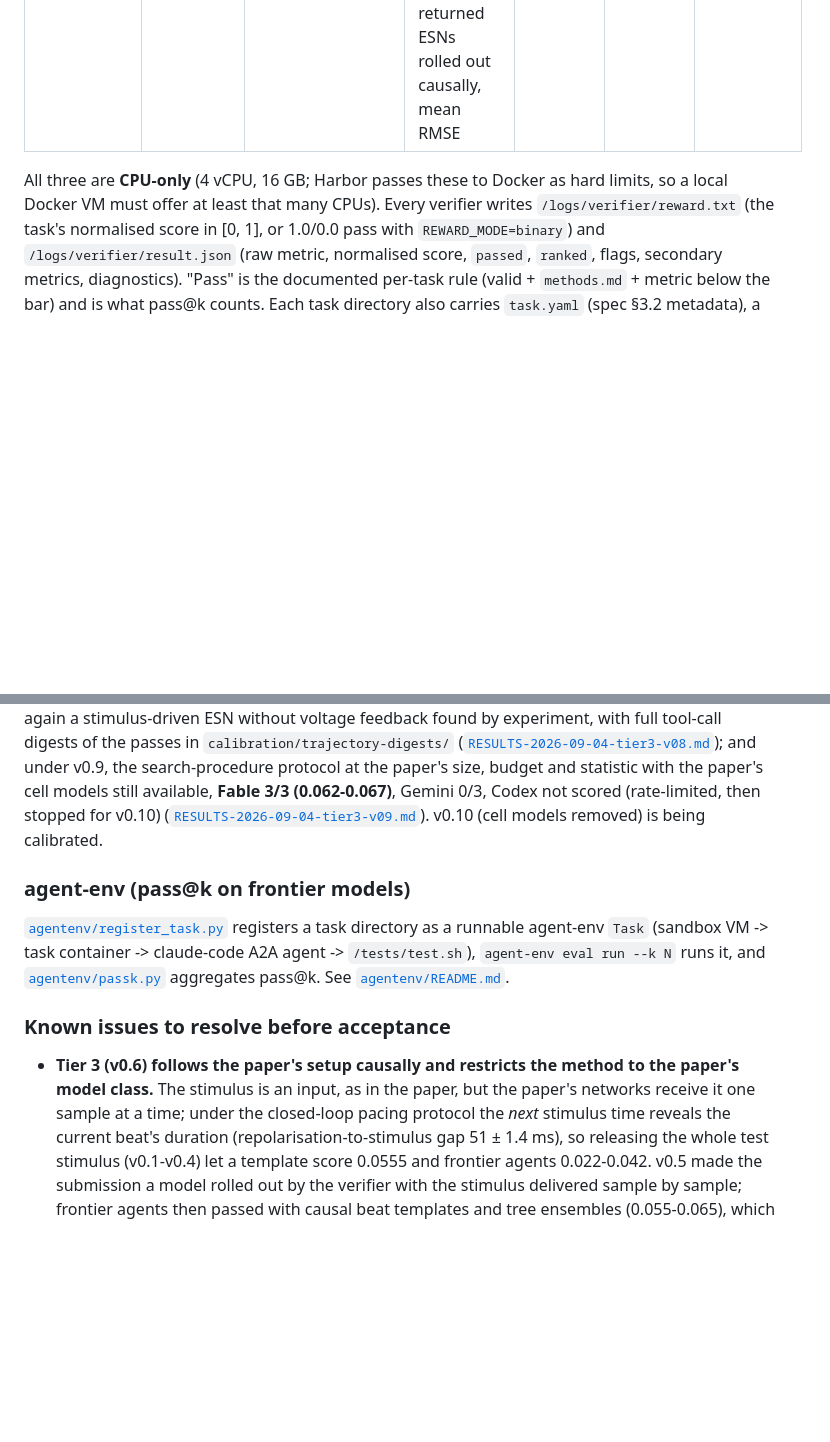
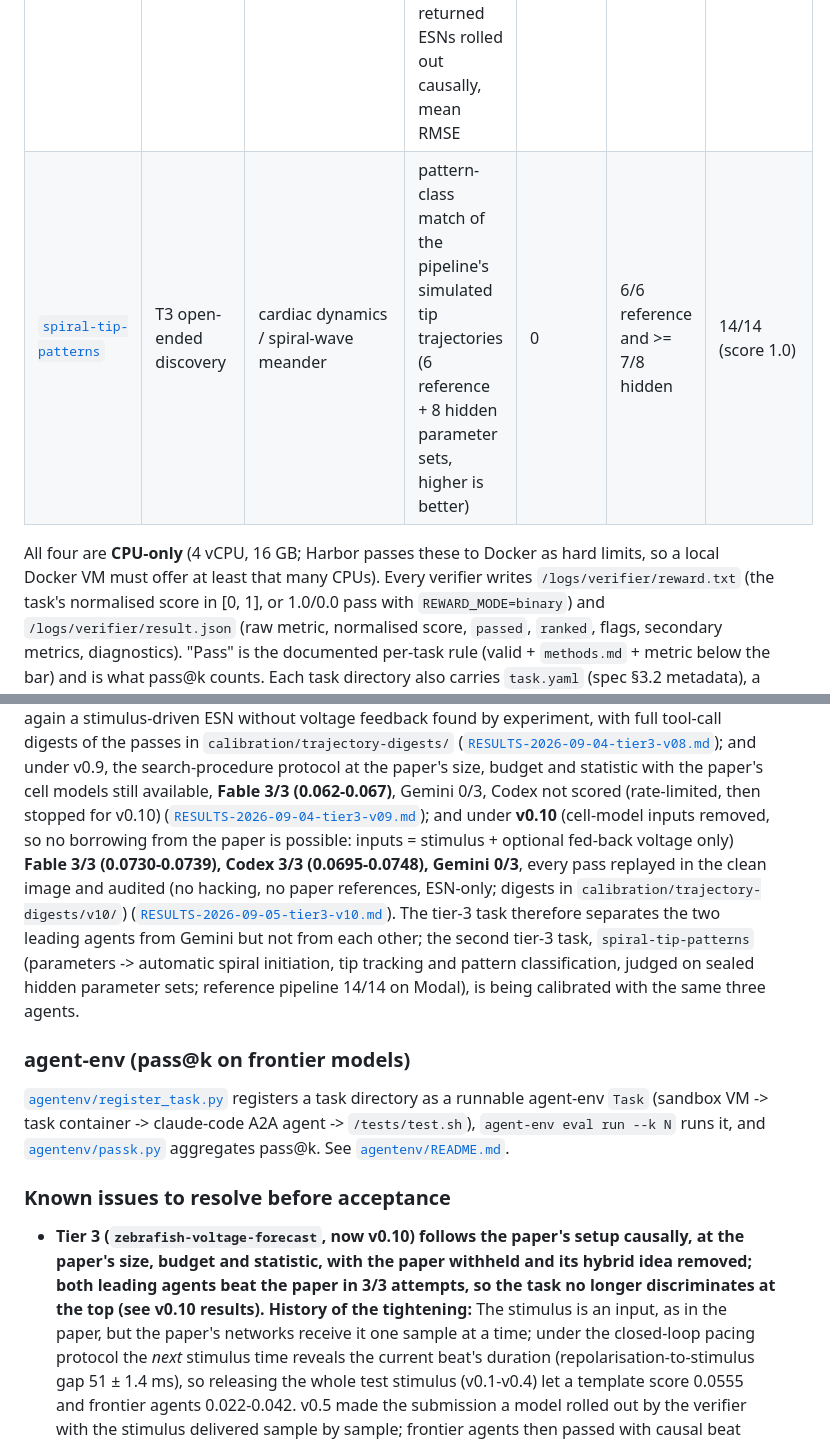
Before and after one commit to William-XiaodongAn/Science-Agent-Bench, a Markdown page: README.md, 2 parts joined by grey strips. Drawn GitHub-style; blank space fills up the shorter version.

Commit message:
README: add spiral-tip-patterns to the task table; record tier-3 v0.10 calibration outcome and the new task's calibration status

```diff
--- a/README.md
+++ b/README.md
@@ -53,8 +53,9 @@ and that the shortcuts the validity probes reject are the shortcuts that matter.
 | [`ssn-heldout-stimulus-prediction`](tasks/ssn-heldout-stimulus-prediction) | T1 controlled generator | neuroscience / nonlinear dynamics | held-out trajectory nRMSE | 1.104 | < 0.444 | 0.423 |
 | [`optical-mapping-activation-maps`](tasks/optical-mapping-activation-maps) | T2 expert workflow | cardiac electrophysiology | activation-map RMSE (ms), APD80 RMSE (ms) | 19.33 | < 1.89 (one frame) and APD80 < 3.78 (two frames) | 0.92 / 2.5 |
 | [`zebrafish-voltage-forecast`](tasks/zebrafish-voltage-forecast) | T3 open-ended discovery | cardiac dynamics | test RMSE under the paper's conditions: the submitted search procedure is run five times with a metered 60-evaluation budget at ≤ 368 units (inputs: stimulus and optional fed-back voltage only), the five returned ESNs rolled out causally, mean RMSE | 0.302 | < 0.0784 (the paper's own statistic) | reference search, see task README |
+| [`spiral-tip-patterns`](tasks/spiral-tip-patterns) | T3 open-ended discovery | cardiac dynamics / spiral-wave meander | pattern-class match of the pipeline's simulated tip trajectories (6 reference + 8 hidden parameter sets, higher is better) | 0 | 6/6 reference and >= 7/8 hidden | 14/14 (score 1.0) |
 
-All three are **CPU-only** (4 vCPU, 16 GB; Harbor passes these to Docker as hard limits, so a local Docker VM must offer at least that many CPUs). Every verifier writes `/logs/verifier/reward.txt`
+All four are **CPU-only** (4 vCPU, 16 GB; Harbor passes these to Docker as hard limits, so a local Docker VM must offer at least that many CPUs). Every verifier writes `/logs/verifier/reward.txt`
 (the task's normalised score in [0, 1], or 1.0/0.0 pass with `REWARD_MODE=binary`) and
 `/logs/verifier/result.json` (raw metric, normalised score, `passed`, `ranked`, flags, secondary
 metrics, diagnostics). "Pass" is the documented per-task rule (valid + `methods.md` + metric below
@@ -114,8 +115,14 @@ ESN without voltage feedback found by experiment, with full tool-call digests of
 `calibration/trajectory-digests/` ([`RESULTS-2026-09-04-tier3-v08.md`](calibration/RESULTS-2026-09-04-tier3-v08.md));
 and under v0.9, the search-procedure protocol at the paper's size, budget and statistic with the paper's cell models
 still available, **Fable 3/3 (0.062-0.067)**, Gemini 0/3, Codex not scored (rate-limited, then stopped for v0.10)
-([`RESULTS-2026-09-04-tier3-v09.md`](calibration/RESULTS-2026-09-04-tier3-v09.md)). v0.10 (cell models removed) is being
-calibrated.
+([`RESULTS-2026-09-04-tier3-v09.md`](calibration/RESULTS-2026-09-04-tier3-v09.md)); and under **v0.10** (cell-model inputs
+removed, so no borrowing from the paper is possible: inputs = stimulus + optional fed-back voltage only) **Fable 3/3
+(0.0730-0.0739), Codex 3/3 (0.0695-0.0748), Gemini 0/3**, every pass replayed in the clean image and audited (no hacking,
+no paper references, ESN-only; digests in `calibration/trajectory-digests/v10/`)
+([`RESULTS-2026-09-05-tier3-v10.md`](calibration/RESULTS-2026-09-05-tier3-v10.md)). The tier-3 task therefore separates the two
+leading agents from Gemini but not from each other; the second tier-3 task, `spiral-tip-patterns` (parameters -> automatic
+spiral initiation, tip tracking and pattern classification, judged on sealed hidden parameter sets; reference pipeline
+14/14 on Modal), is being calibrated with the same three agents.
 
 ### agent-env (pass@k on frontier models)
 
@@ -126,8 +133,9 @@ pass@k. See [`agentenv/README.md`](agentenv/README.md).
 
 ### Known issues to resolve before acceptance
 
-- **Tier 3 (v0.6) follows the paper's setup causally and restricts the method to the paper's model
-  class.** The stimulus is an input, as in the paper, but the paper's networks receive it one sample at
+- **Tier 3 (`zebrafish-voltage-forecast`, now v0.10) follows the paper's setup causally, at the paper's size, budget and
+  statistic, with the paper withheld and its hybrid idea removed; both leading agents beat the paper in 3/3 attempts, so
+  the task no longer discriminates at the top (see v0.10 results). History of the tightening:** The stimulus is an input, as in the paper, but the paper's networks receive it one sample at
   a time; under the closed-loop pacing protocol the *next* stimulus time reveals the current beat's
   duration (repolarisation-to-stimulus gap 51 ± 1.4 ms), so releasing the whole test stimulus (v0.1-v0.4)
   let a template score 0.0555 and frontier agents 0.022-0.042. v0.5 made the submission a model rolled out
```
